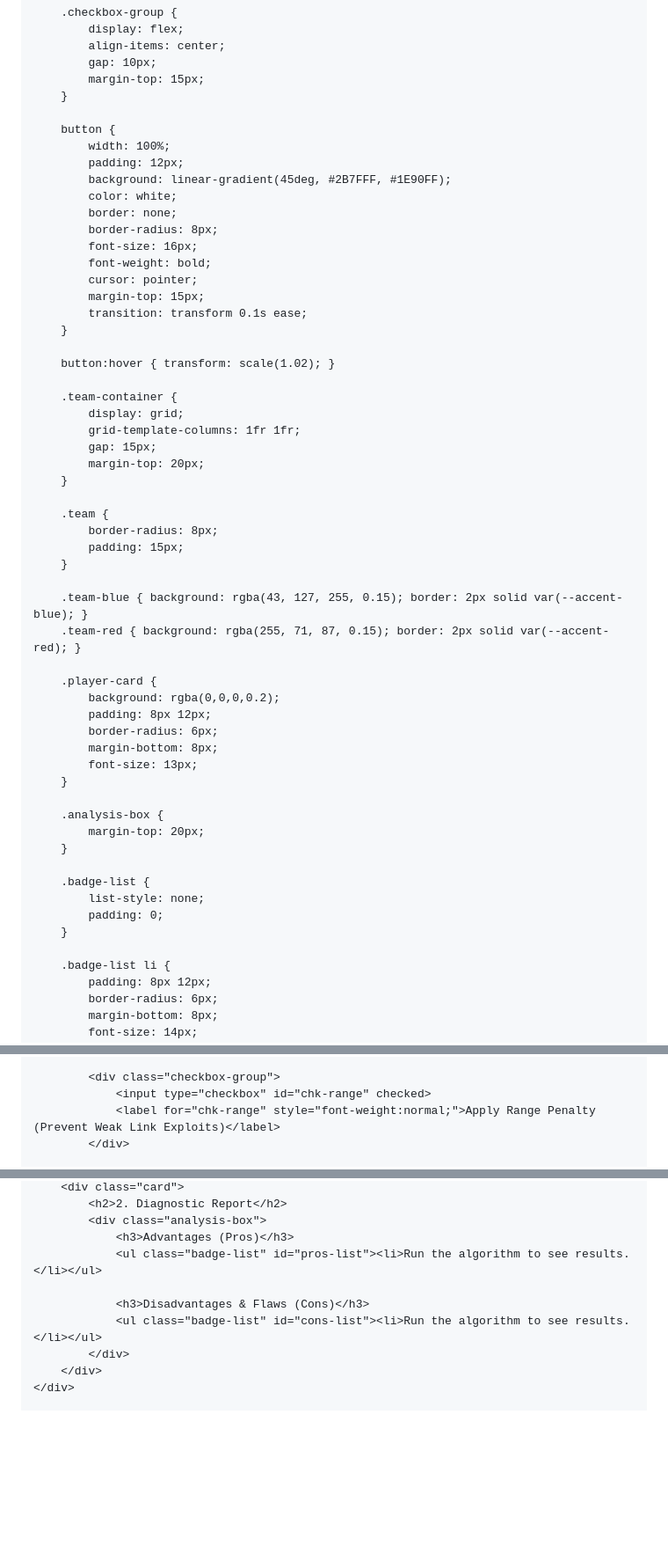
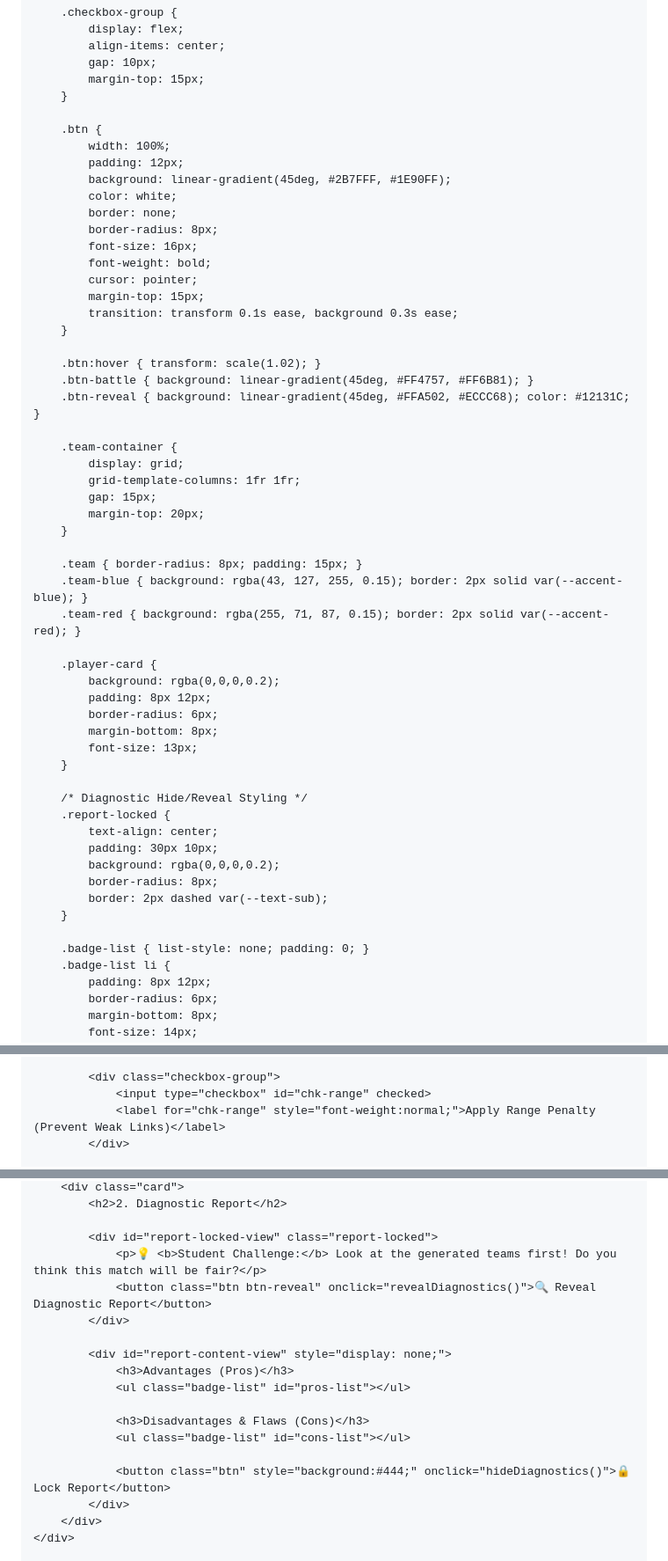
Before and after one commit to zhl-spec/math-worldd, a Markdown page: README.md, 3 parts joined by grey strips. Shown at 88% size. GitHub-like rendering; blank space fills up the shorter version.

```diff
--- a/README.md
+++ b/README.md
@@ -68,7 +67,7 @@
             margin-top: 15px;
         }
 
-        button {
+        .btn {
             width: 100%;
             padding: 12px;
             background: linear-gradient(45deg, #2B7FFF, #1E90FF);
@@ -79,10 +78,12 @@
             font-weight: bold;
             cursor: pointer;
             margin-top: 15px;
-            transition: transform 0.1s ease;
+            transition: transform 0.1s ease, background 0.3s ease;
         }
 
-        button:hover { transform: scale(1.02); }
+        .btn:hover { transform: scale(1.02); }
+        .btn-battle { background: linear-gradient(45deg, #FF4757, #FF6B81); }
+        .btn-reveal { background: linear-gradient(45deg, #FFA502, #ECCC68); color: #12131C; }
 
         .team-container {
             display: grid;
@@ -91,11 +92,7 @@
             margin-top: 20px;
         }
 
-        .team {
-            border-radius: 8px;
-            padding: 15px;
-        }
-
+        .team { border-radius: 8px; padding: 15px; }
         .team-blue { background: rgba(43, 127, 255, 0.15); border: 2px solid var(--accent-blue); }
         .team-red { background: rgba(255, 71, 87, 0.15); border: 2px solid var(--accent-red); }
 
@@ -107,15 +104,16 @@
             font-size: 13px;
         }
 
-        .analysis-box {
-            margin-top: 20px;
+        /* Diagnostic Hide/Reveal Styling */
+        .report-locked {
+            text-align: center;
+            padding: 30px 10px;
+            background: rgba(0,0,0,0.2);
+            border-radius: 8px;
+            border: 2px dashed var(--text-sub);
         }
 
-        .badge-list {
-            list-style: none;
-            padding: 0;
-        }
-
+        .badge-list { list-style: none; padding: 0; }
         .badge-list li {
             padding: 8px 12px;
             border-radius: 6px;
@@ -160,6 +215,6 @@
 
             <div class="checkbox-group">
                 <input type="checkbox" id="chk-range" checked>
-                <label for="chk-range" style="font-weight:normal;">Apply Range Penalty (Prevent Weak Link Exploits)</label>
+                <label for="chk-range" style="font-weight:normal;">Apply Range Penalty (Prevent Weak Links)</label>
             </div>
 
@@ -170,11 +225,19 @@
         <div class="card">
             <h2>2. Diagnostic Report</h2>
-            <div class="analysis-box">
+
+            <div id="report-locked-view" class="report-locked">
+                <p>💡 <b>Student Challenge:</b> Look at the generated teams first! Do you think this match will be fair?</p>
+                <button class="btn btn-reveal" onclick="revealDiagnostics()">🔍 Reveal Diagnostic Report</button>
+            </div>
+
+            <div id="report-content-view" style="display: none;">
                 <h3>Advantages (Pros)</h3>
-                <ul class="badge-list" id="pros-list"><li>Run the algorithm to see results.</li></ul>
+                <ul class="badge-list" id="pros-list"></ul>
 
                 <h3>Disadvantages & Flaws (Cons)</h3>
-                <ul class="badge-list" id="cons-list"><li>Run the algorithm to see results.</li></ul>
+                <ul class="badge-list" id="cons-list"></ul>
+
+                <button class="btn" style="background:#444;" onclick="hideDiagnostics()">🔒 Lock Report</button>
             </div>
         </div>
     </div>
```
Also changed, not shown: other parts of README.md (+179 -48 lines).
